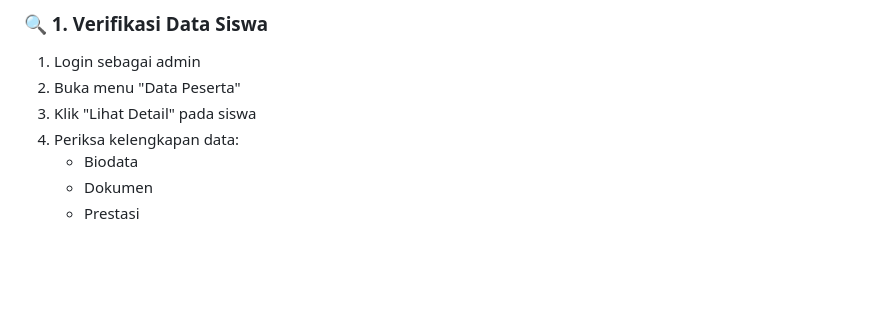
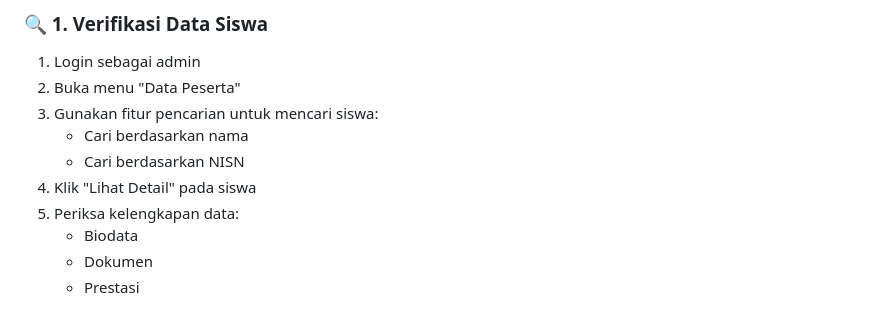
Before and after one commit to anand4okta/MPPL, a Markdown page: README.md, the part around the change. Drawn GitHub-style; blank space fills up the shorter version.

```diff
--- a/README.md
+++ b/README.md
@@ -64,8 +64,11 @@ Selamat datang di portal PPDB Online MAN 1 Musi Rawas! Kami sangat antusias meny
 ### 🔍 1. Verifikasi Data Siswa
 1. Login sebagai admin
 2. Buka menu "Data Peserta"
-3. Klik "Lihat Detail" pada siswa
-4. Periksa kelengkapan data:
+3. Gunakan fitur pencarian untuk mencari siswa:
+   - Cari berdasarkan nama
+   - Cari berdasarkan NISN
+4. Klik "Lihat Detail" pada siswa
+5. Periksa kelengkapan data:
    - Biodata
    - Dokumen
    - Prestasi
```
